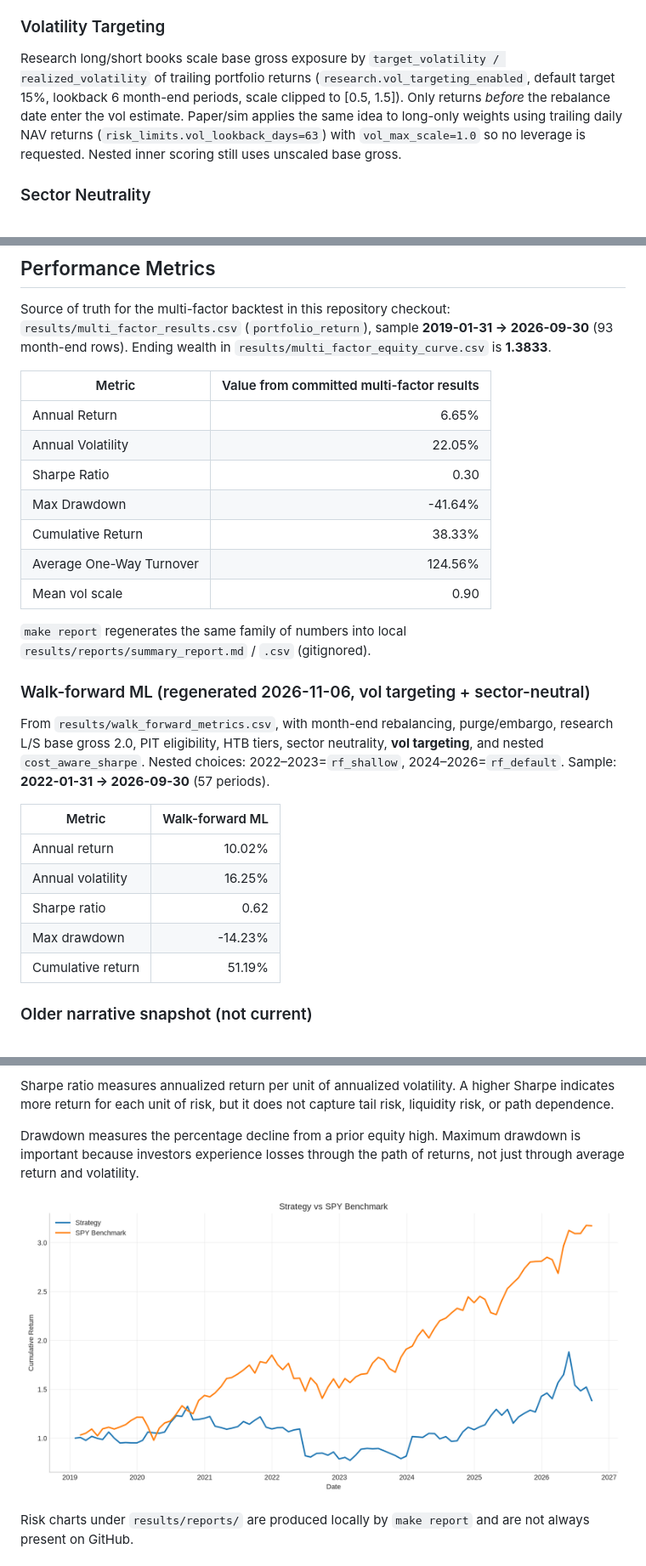
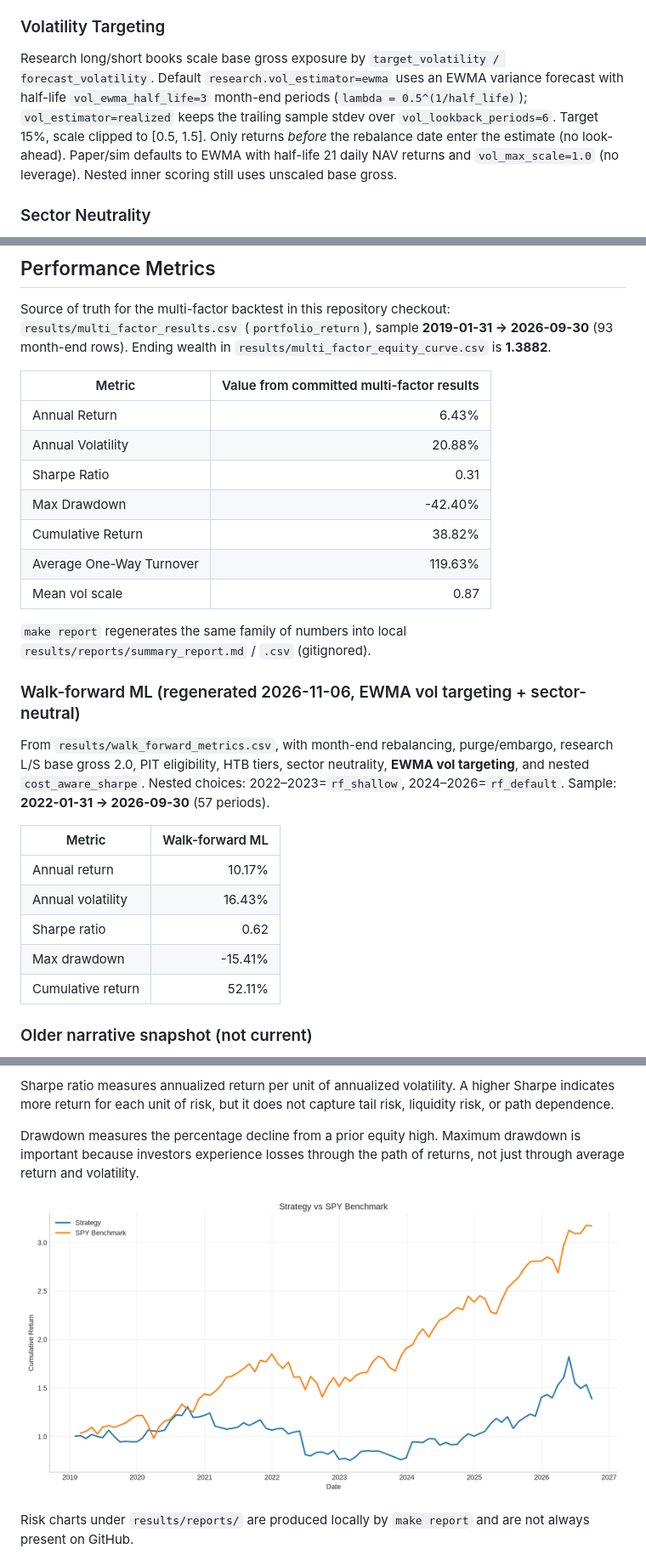
Before and after one commit to leochunghang-maker/multi-factor-ml-trading-strategy, a Markdown page: reports/quant_research_report.md, 3 parts joined by grey strips. Shown at 85% size. Drawn GitHub-style; pictures changed too: results/strategy_vs_benchmark.png.

```diff
--- a/reports/quant_research_report.md
+++ b/reports/quant_research_report.md
@@ -194,12 +194,13 @@ zero there; the broker still supports per-name short accrual if shorts exist.
 
 ### Volatility Targeting
 Research long/short books scale base gross exposure by
-`target_volatility / realized_volatility` of trailing portfolio returns
-(`research.vol_targeting_enabled`, default target 15%, lookback 6 month-end periods,
-scale clipped to [0.5, 1.5]). Only returns *before* the rebalance date enter the
-vol estimate. Paper/sim applies the same idea to long-only weights using trailing
-daily NAV returns (`risk_limits.vol_lookback_days=63`) with `vol_max_scale=1.0` so
-no leverage is requested. Nested inner scoring still uses unscaled base gross.
+`target_volatility / forecast_volatility`. Default `research.vol_estimator=ewma`
+uses an EWMA variance forecast with half-life `vol_ewma_half_life=3` month-end
+periods (`lambda = 0.5^(1/half_life)`); `vol_estimator=realized` keeps the trailing
+sample stdev over `vol_lookback_periods=6`. Target 15%, scale clipped to [0.5, 1.5].
+Only returns *before* the rebalance date enter the estimate (no look-ahead).
+Paper/sim defaults to EWMA with half-life 21 daily NAV returns and
+`vol_max_scale=1.0` (no leverage). Nested inner scoring still uses unscaled base gross.
 
 ### Sector Neutrality
 Research L/S construction demeans cross-sectional scores within each sector and then caps
@@ -225,35 +226,35 @@ The machine learning model uses a small feature set and a simple target. Walk-fo
 Source of truth for the multi-factor backtest in this repository checkout:
 `results/multi_factor_results.csv` (`portfolio_return`), sample
 **2019-01-31 → 2026-09-30** (93 month-end rows). Ending wealth in
-`results/multi_factor_equity_curve.csv` is **1.3833**.
+`results/multi_factor_equity_curve.csv` is **1.3882**.
 
 | Metric | Value from committed multi-factor results |
 |---|---:|
-| Annual Return | 6.65% |
-| Annual Volatility | 22.05% |
-| Sharpe Ratio | 0.30 |
-| Max Drawdown | -41.64% |
-| Cumulative Return | 38.33% |
-| Average One-Way Turnover | 124.56% |
-| Mean vol scale | 0.90 |
+| Annual Return | 6.43% |
+| Annual Volatility | 20.88% |
+| Sharpe Ratio | 0.31 |
+| Max Drawdown | -42.40% |
+| Cumulative Return | 38.82% |
+| Average One-Way Turnover | 119.63% |
+| Mean vol scale | 0.87 |
 
 `make report` regenerates the same family of numbers into local
 `results/reports/summary_report.md` / `.csv` (gitignored).
 
-### Walk-forward ML (regenerated 2026-11-06, vol targeting + sector-neutral)
+### Walk-forward ML (regenerated 2026-11-06, EWMA vol targeting + sector-neutral)
 
 From `results/walk_forward_metrics.csv`, with month-end rebalancing, purge/embargo, research
-L/S base gross 2.0, PIT eligibility, HTB tiers, sector neutrality, **vol targeting**, and
+L/S base gross 2.0, PIT eligibility, HTB tiers, sector neutrality, **EWMA vol targeting**, and
 nested `cost_aware_sharpe`. Nested choices: 2022–2023=`rf_shallow`, 2024–2026=`rf_default`.
 Sample: **2022-01-31 → 2026-09-30** (57 periods).
 
 | Metric | Walk-forward ML |
 |---|---:|
-| Annual return | 10.02% |
-| Annual volatility | 16.25% |
+| Annual return | 10.17% |
+| Annual volatility | 16.43% |
 | Sharpe ratio | 0.62 |
-| Max drawdown | -14.23% |
-| Cumulative return | 51.19% |
+| Max drawdown | -15.41% |
+| Cumulative return | 52.11% |
 
 ### Older narrative snapshot (not current)
 
```
Also changed, not shown: other parts of reports/quant_research_report.md (+10 -10 lines), README.md (+26 -24 lines), 9 other files.
